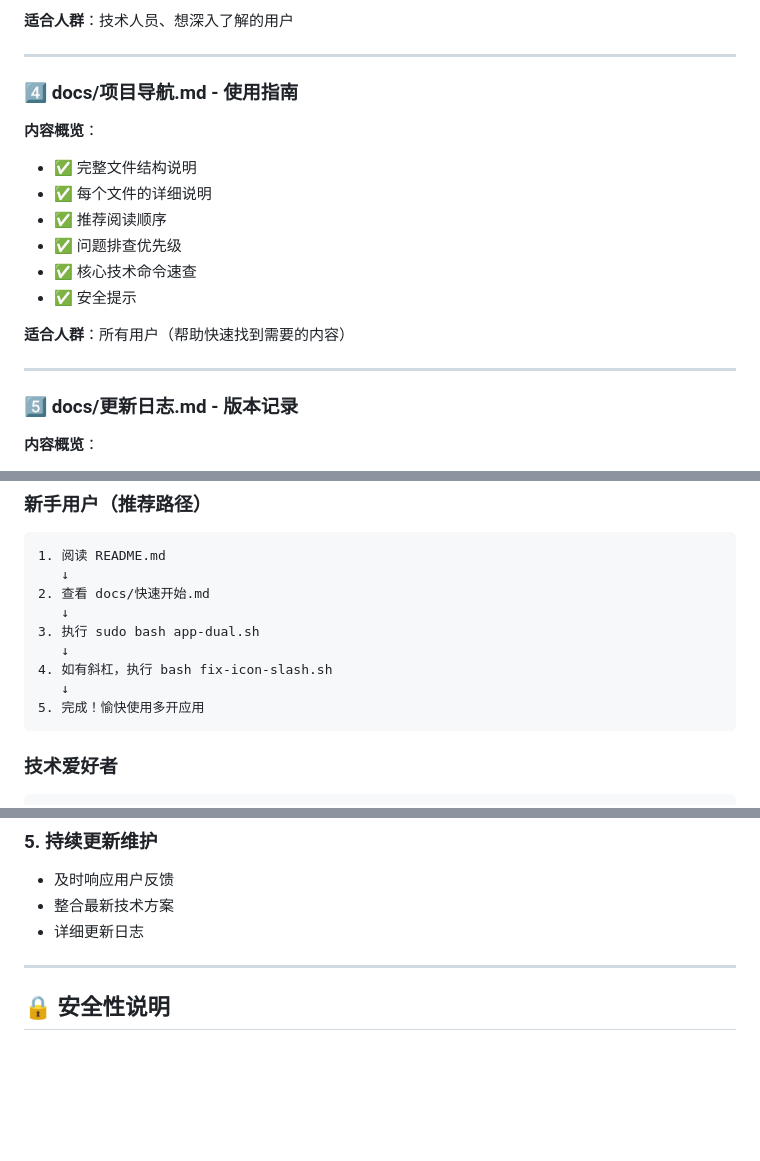
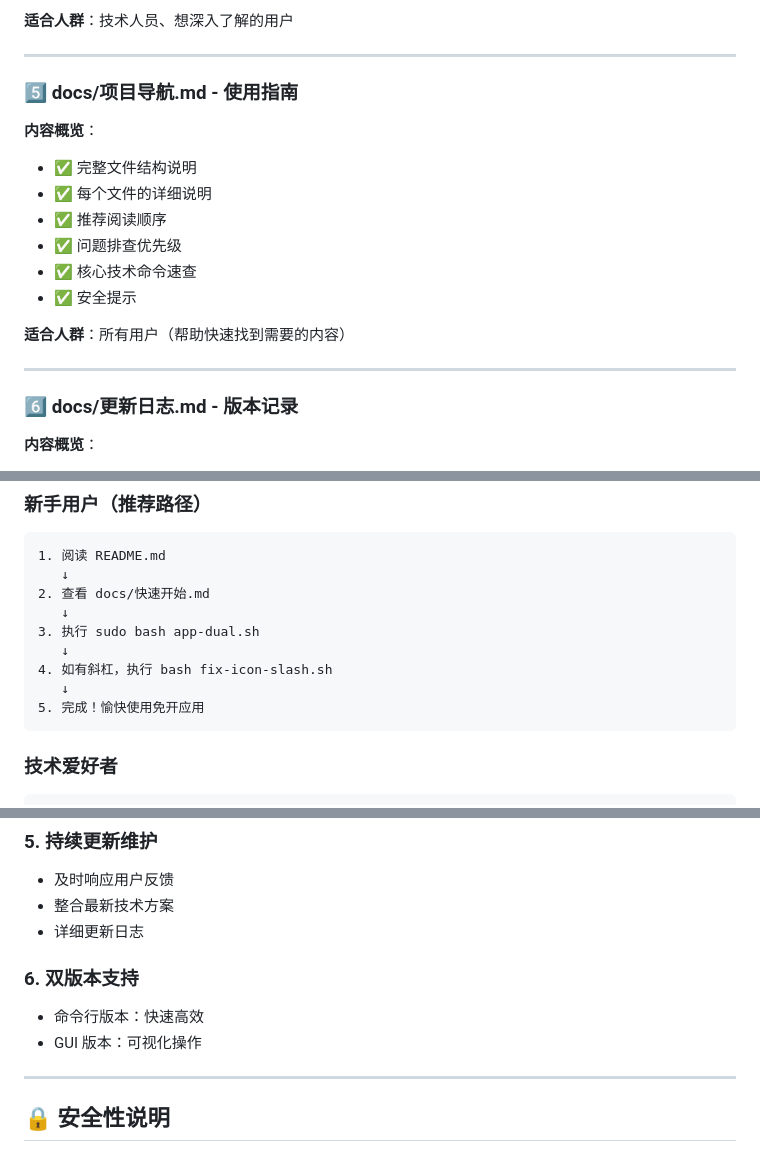
Before and after one commit to NightPoetry/Mac-App-Multi-Launcher-Tool, a Markdown page: 项目总结.md, 3 parts joined by grey strips. Drawn GitHub-style; blank space fills up the shorter version.

````diff
--- a/项目总结.md
+++ b/项目总结.md
@@ -100,7 +132,7 @@ MacAppMultiLauncher/
 
 ---
 
-### 4️⃣ **docs/项目导航.md** - 使用指南
+### 5️⃣ **docs/项目导航.md** - 使用指南
 
 **内容概览**：
 - ✅ 完整文件结构说明
@@ -114,7 +146,7 @@ MacAppMultiLauncher/
 
 ---
 
-### 5️⃣ **docs/更新日志.md** - 版本记录
+### 6️⃣ **docs/更新日志.md** - 版本记录
 
 **内容概览**：
 - ✅ v1.3 文档统一化更新
@@ -231,7 +280,7 @@ open -n /Applications/应用分身.app
    ↓
 4. 如有斜杠，执行 bash fix-icon-slash.sh
    ↓
-5. 完成！愉快使用多开应用
+5. 完成！愉快使用免开应用
 ```
 
 ### 技术爱好者
@@ -302,6 +350,10 @@ open -n /Applications/应用分身.app
 - 及时响应用户反馈
 - 整合最新技术方案
 - 详细更新日志
+
+### 6. **双版本支持**
+- 命令行版本：快速高效
+- GUI 版本：可视化操作
 
 ---
 
````
Also changed, not shown: other parts of 项目总结.md (+69 -15 lines), GUI版本说明.md (+50 -56 lines).
